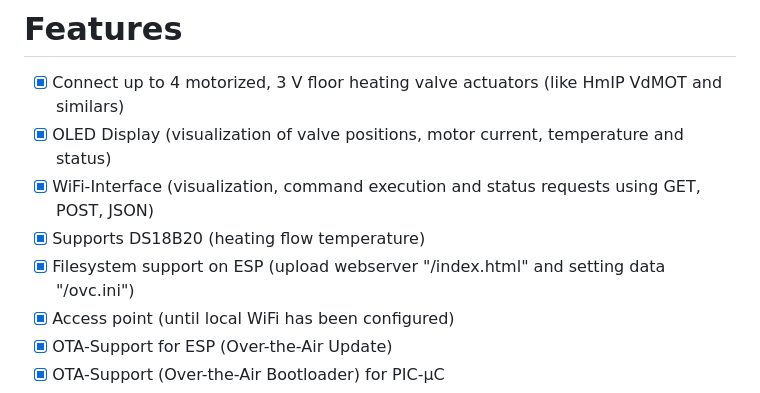
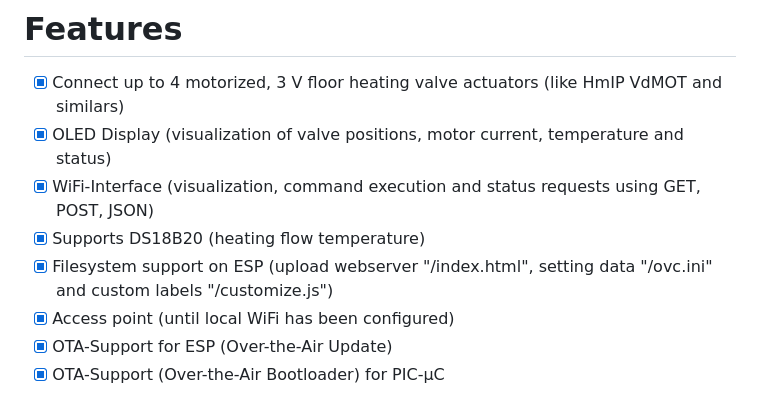
Before and after one commit to deklaus/OpenValveControl, a Markdown page: README.md, the part around the change. GitHub-like rendering.

```diff
--- a/README.md
+++ b/README.md
@@ -32,7 +32,7 @@ to the community as an OpenSource project.
 - [x] OLED Display (visualization of valve positions, motor current, temperature and status)
 - [x] WiFi-Interface (visualization, command execution and status requests using GET, POST, JSON)
 - [x] Supports DS18B20 (heating flow temperature)
-- [x] Filesystem support on ESP (upload webserver "/index.html" and setting data "/ovc.ini")
+- [x] Filesystem support on ESP (upload webserver "/index.html", setting data "/ovc.ini" and custom labels "/customize.js")
 - [x] Access point (until local WiFi has been configured)
 - [x] OTA-Support for ESP (Over-the-Air Update)
 - [x] OTA-Support (Over-the-Air Bootloader) for PIC-µC
```
